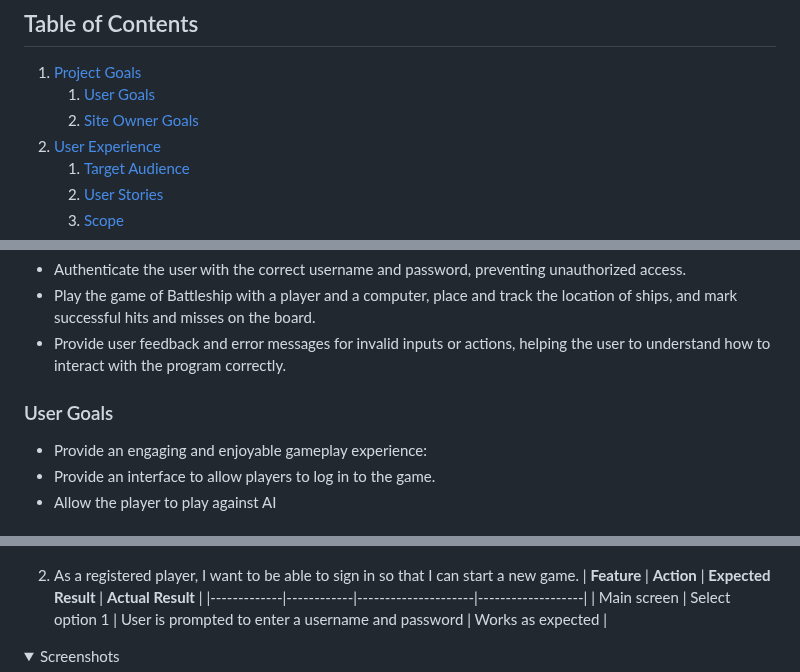
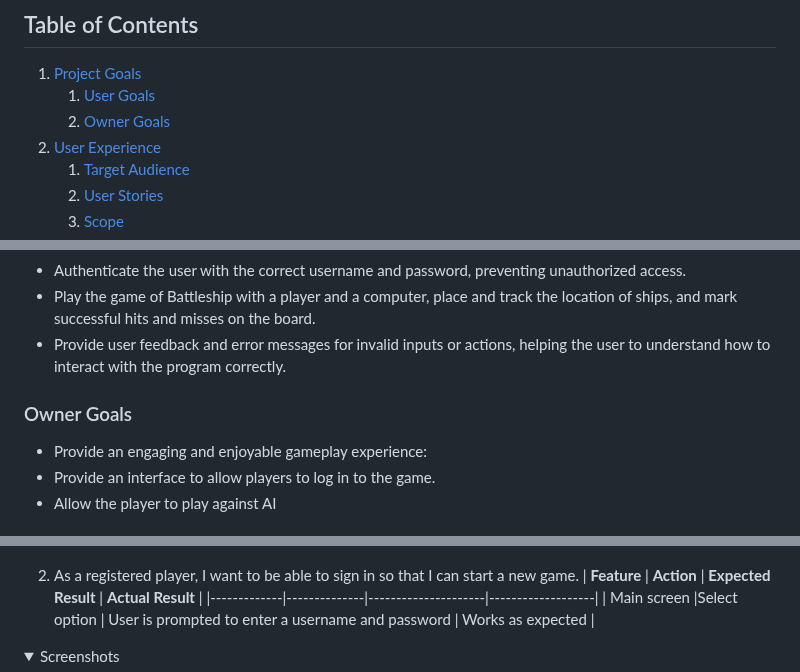
Before and after one commit to bwogit/CI_PP3_BATTLE, a Markdown page: README.md, 3 parts joined by grey strips. GitHub-like rendering; folded sections open.

```diff
--- a/README.md
+++ b/README.md
@@ -9,7 +9,7 @@
 
 1. [Project Goals](#project-goals)
     1. [User Goals](#user-goals)
-    2. [Site Owner Goals](#site-owner-goals)
+    2. [Owner Goals](#owner-goals)
 2. [User Experience](#user-experience)
     1. [Target Audience](#target-audience)
     2. [User Stories](#user-stories)
@@ -43,7 +43,7 @@
 - Play the game of Battleship with a player and a computer, place and track the location of       ships, and mark successful hits and misses on the board.
 - Provide user feedback and error messages for invalid inputs or actions, helping the user to understand how to interact with the program correctly.
 
-### User Goals
+### Owner Goals
 - Provide an engaging and enjoyable gameplay experience:
 - Provide an interface to allow players to log in to the game.
 - Allow the player to play against AI
@@ -282,9 +280,9 @@ The code passes the python validator with no error.
 </details>
 
 2. As a registered player, I want to be able to sign in so that I can start a new game.
-| **Feature** | **Action** | **Expected Result** | **Actual Result** |
-|-------------|------------|---------------------|-------------------|
-| Main screen |      Select option 1       | User is prompted to enter a username and password | Works as expected |
+| **Feature** | **Action**   | **Expected Result** | **Actual Result** |
+|-------------|--------------|---------------------|-------------------|
+| Main screen |Select option | User is prompted to enter a username and password | Works as expected |
 
 <details><summary>Screenshots</summary>
 <img src="/docs/testing/story2.jpg">
```
Also changed, not shown: other parts of README.md (+2 -4 lines).
